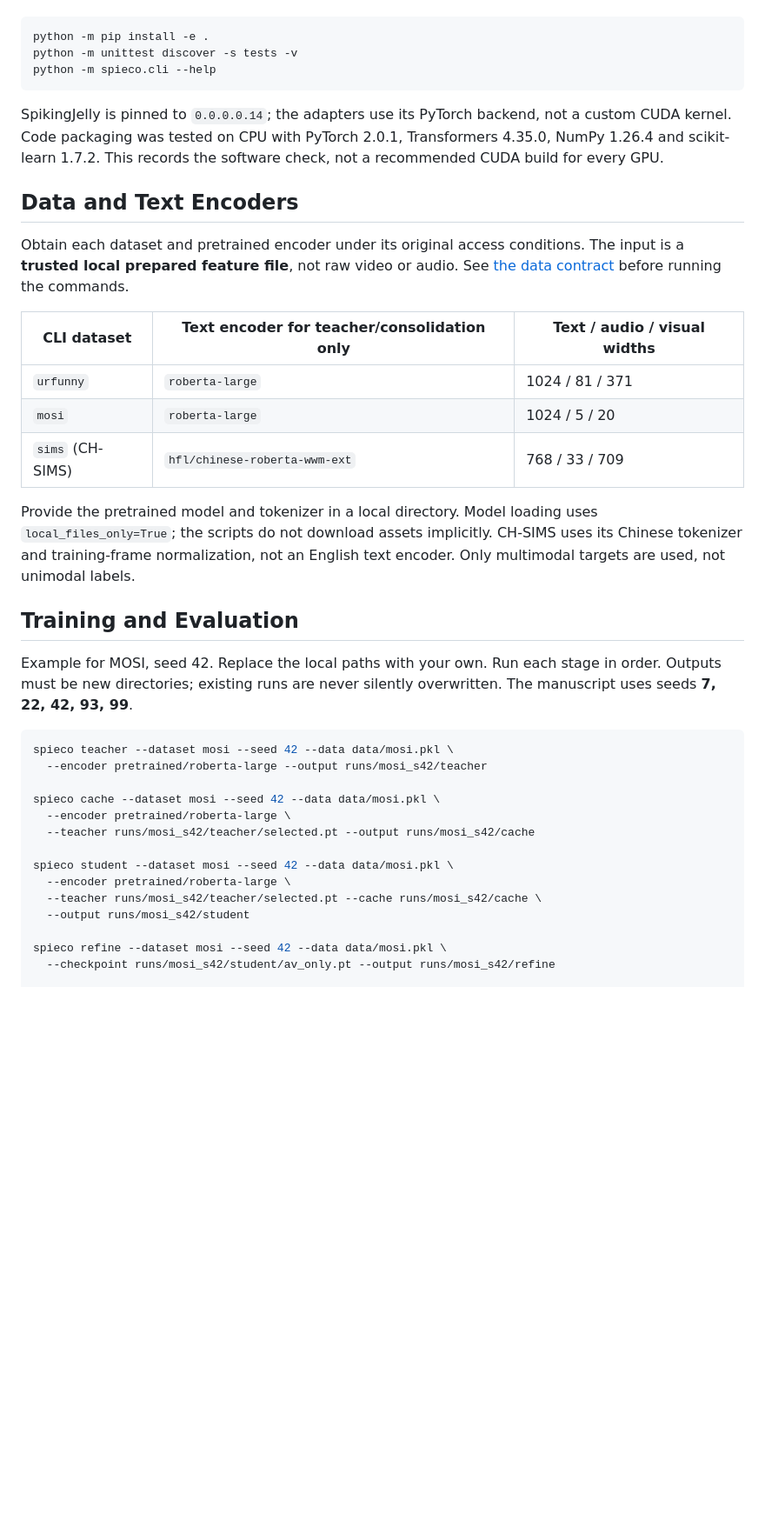
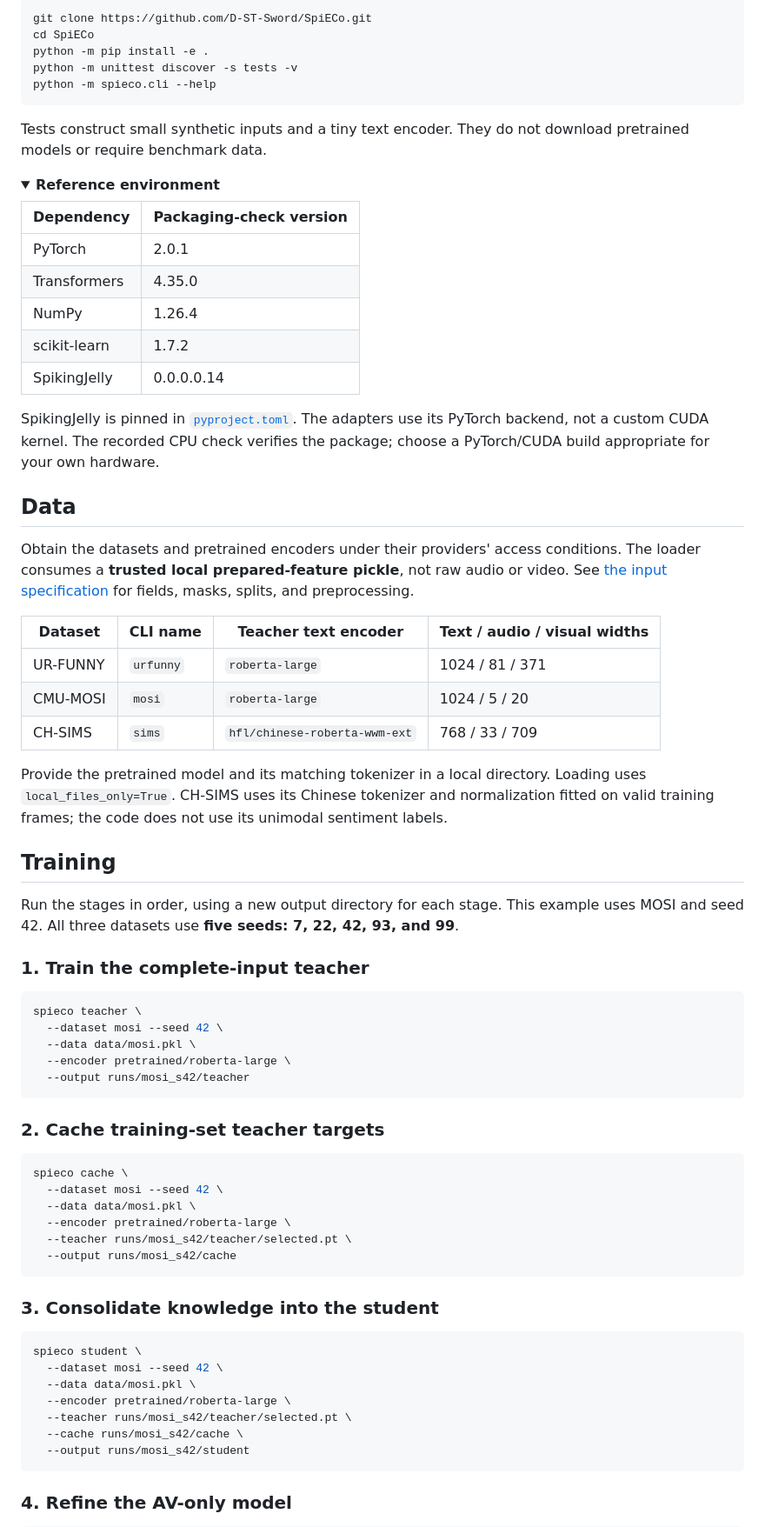
Before and after one commit to D-ST-Sword/SpiECo, a Markdown page: README.md, the part around one of its changes. Shown at 87% size. GitHub-like rendering; folded sections open; blank space fills up the shorter version.

````diff
--- a/README.md
+++ b/README.md
@@ -33,51 +67,77 @@ compatible with your GPU/driver first, then install this repository:
 
 ```bash
+git clone https://github.com/D-ST-Sword/SpiECo.git
+cd SpiECo
 python -m pip install -e .
 python -m unittest discover -s tests -v
 python -m spieco.cli --help
 ```
 
-SpikingJelly is pinned to `0.0.0.0.14`; the adapters use its PyTorch backend,
-not a custom CUDA kernel. Code packaging was tested on CPU with PyTorch
-2.0.1, Transformers 4.35.0, NumPy 1.26.4 and scikit-learn 1.7.2.
-This records the software check, not a recommended CUDA build for every GPU.
+Tests construct small synthetic inputs and a tiny text encoder. They do not download pretrained models or require benchmark data.
 
-## Data and Text Encoders
+<details>
+<summary><strong>Reference environment</strong></summary>
 
-Obtain each dataset and pretrained encoder under its original access conditions.
-The input is a **trusted local prepared feature file**, not raw video or audio.
-See [the data contract](docs/data.md) before running the commands.
+| Dependency | Packaging-check version |
+| --- | --- |
+| PyTorch | 2.0.1 |
+| Transformers | 4.35.0 |
+| NumPy | 1.26.4 |
+| scikit-learn | 1.7.2 |
+| SpikingJelly | 0.0.0.0.14 |
 
-| CLI dataset | Text encoder for teacher/consolidation only | Text / audio / visual widths |
-|---|---|---|
-| `urfunny` | `roberta-large` | 1024 / 81 / 371 |
-| `mosi` | `roberta-large` | 1024 / 5 / 20 |
-| `sims` (CH-SIMS) | `hfl/chinese-roberta-wwm-ext` | 768 / 33 / 709 |
+SpikingJelly is pinned in [`pyproject.toml`](pyproject.toml). The adapters use its PyTorch backend, not a custom CUDA kernel. The recorded CPU check verifies the package; choose a PyTorch/CUDA build appropriate for your own hardware.
 
-Provide the pretrained model and tokenizer in a local directory. Model loading
-uses `local_files_only=True`; the scripts do not download assets implicitly.
-CH-SIMS uses its Chinese tokenizer and training-frame normalization, not an
-English text encoder. Only multimodal targets are used, not unimodal labels.
+</details>
 
-## Training and Evaluation
+## Data
 
-Example for MOSI, seed 42. Replace the local paths with your own.
-Run each stage in order. Outputs must be new directories; existing runs are
-never silently overwritten. The manuscript uses seeds **7, 22, 42, 93, 99**.
+Obtain the datasets and pretrained encoders under their providers' access conditions. The loader consumes a **trusted local prepared-feature pickle**, not raw audio or video. See [the input specification](docs/data.md) for fields, masks, splits, and preprocessing.
+
+| Dataset | CLI name | Teacher text encoder | Text / audio / visual widths |
+| --- | --- | --- | --- |
+| UR-FUNNY | `urfunny` | `roberta-large` | 1024 / 81 / 371 |
+| CMU-MOSI | `mosi` | `roberta-large` | 1024 / 5 / 20 |
+| CH-SIMS | `sims` | `hfl/chinese-roberta-wwm-ext` | 768 / 33 / 709 |
+
+Provide the pretrained model and its matching tokenizer in a local directory. Loading uses `local_files_only=True`. CH-SIMS uses its Chinese tokenizer and normalization fitted on valid training frames; the code does not use its unimodal sentiment labels.
+
+## Training
+
+Run the stages in order, using a new output directory for each stage. This example uses MOSI and seed 42. All three datasets use **five seeds: 7, 22, 42, 93, and 99**.
+
+### 1. Train the complete-input teacher
 
 ```bash
-spieco teacher --dataset mosi --seed 42 --data data/mosi.pkl \
-  --encoder pretrained/roberta-large --output runs/mosi_s42/teacher
+spieco teacher \
+  --dataset mosi --seed 42 \
+  --data data/mosi.pkl \
+  --encoder pretrained/roberta-large \
+  --output runs/mosi_s42/teacher
+```
 
-spieco cache --dataset mosi --seed 42 --data data/mosi.pkl \
+### 2. Cache training-set teacher targets
+
+```bash
+spieco cache \
+  --dataset mosi --seed 42 \
+  --data data/mosi.pkl \
   --encoder pretrained/roberta-large \
-  --teacher runs/mosi_s42/teacher/selected.pt --output runs/mosi_s42/cache
+  --teacher runs/mosi_s42/teacher/selected.pt \
+  --output runs/mosi_s42/cache
+```
 
-spieco student --dataset mosi --seed 42 --data data/mosi.pkl \
+### 3. Consolidate knowledge into the student
+
+```bash
+spieco student \
+  --dataset mosi --seed 42 \
+  --data data/mosi.pkl \
   --encoder pretrained/roberta-large \
-  --teacher runs/mosi_s42/teacher/selected.pt --cache runs/mosi_s42/cache \
+  --teacher runs/mosi_s42/teacher/selected.pt \
+  --cache runs/mosi_s42/cache \
   --output runs/mosi_s42/student
+```
 
-spieco refine --dataset mosi --seed 42 --data data/mosi.pkl \
-  --checkpoint runs/mosi_s42/student/av_only.pt --output runs/mosi_s42/refine
+### 4. Refine the AV-only model
 
````
Also changed, not shown: other parts of README.md (+140 -52 lines), assets/spieco_architecture.png (added), 9 other files.
